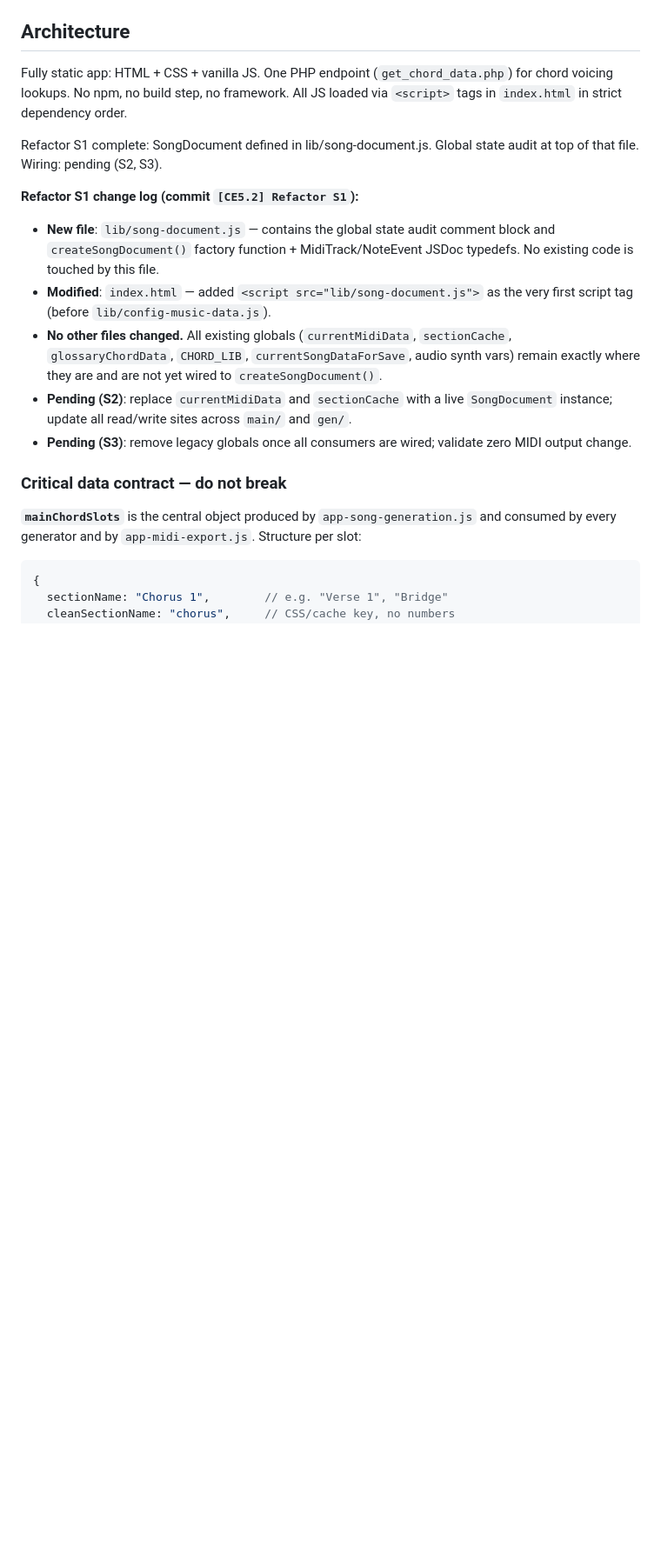
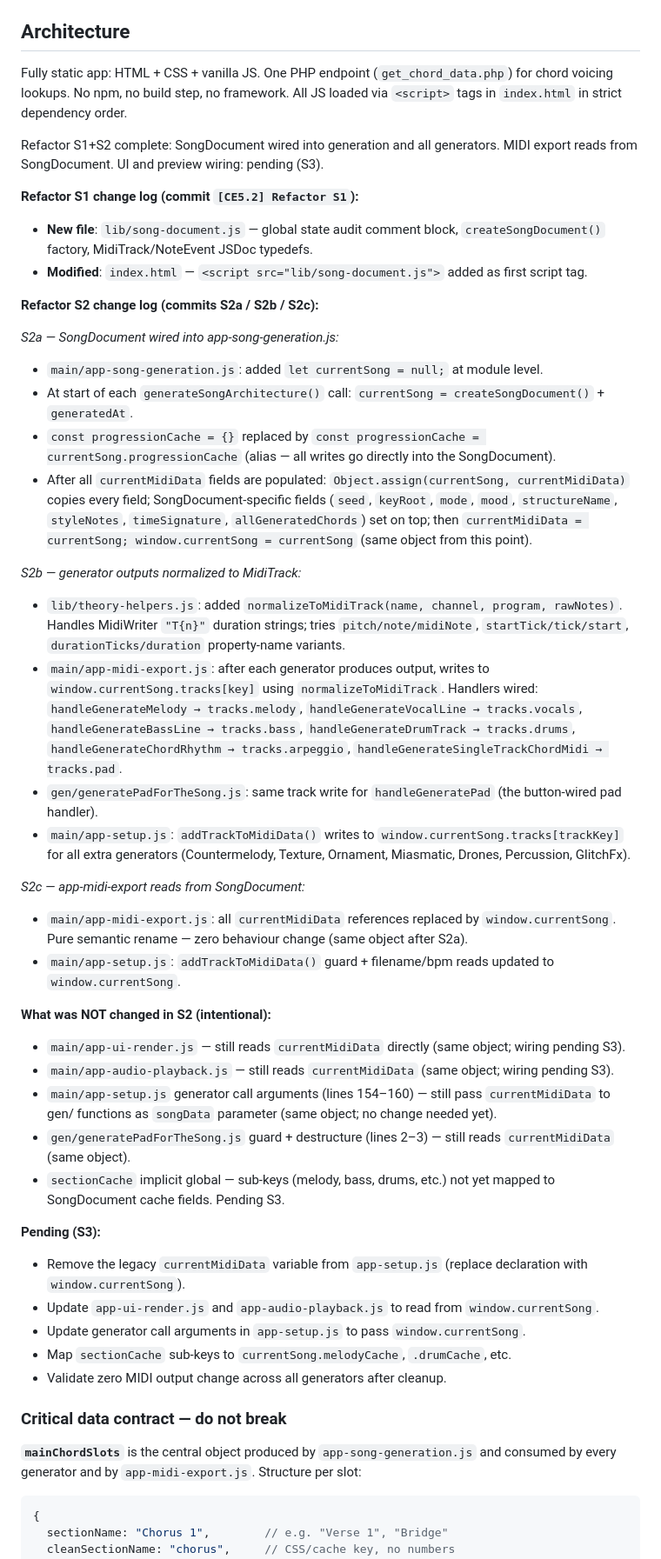
Before and after one commit to Phalbo/CE_refactor, a Markdown page: README.md, the part around the change. Shown at 87% size. GitHub-like rendering; blank space fills up the shorter version.

Commit message:
[CE5.2] Refactor S2 — update README with S2 change log
https://claude.ai/code/session_01DkpG1wzrHgdtJew6ov7YuJ

```diff
--- a/README.md
+++ b/README.md
@@ -34,14 +34,43 @@ Generates complete song structures with chords, melody, bass, drums and addition
 
 Fully static app: HTML + CSS + vanilla JS. One PHP endpoint (`get_chord_data.php`) for chord voicing lookups. No npm, no build step, no framework. All JS loaded via `<script>` tags in `index.html` in strict dependency order.
 
-Refactor S1 complete: SongDocument defined in lib/song-document.js. Global state audit at top of that file. Wiring: pending (S2, S3).
+Refactor S1+S2 complete: SongDocument wired into generation and all generators. MIDI export reads from SongDocument. UI and preview wiring: pending (S3).
 
 **Refactor S1 change log (commit `[CE5.2] Refactor S1`):**
-- **New file**: `lib/song-document.js` — contains the global state audit comment block and `createSongDocument()` factory function + MidiTrack/NoteEvent JSDoc typedefs. No existing code is touched by this file.
-- **Modified**: `index.html` — added `<script src="lib/song-document.js">` as the very first script tag (before `lib/config-music-data.js`).
-- **No other files changed.** All existing globals (`currentMidiData`, `sectionCache`, `glossaryChordData`, `CHORD_LIB`, `currentSongDataForSave`, audio synth vars) remain exactly where they are and are not yet wired to `createSongDocument()`.
-- **Pending (S2)**: replace `currentMidiData` and `sectionCache` with a live `SongDocument` instance; update all read/write sites across `main/` and `gen/`.
-- **Pending (S3)**: remove legacy globals once all consumers are wired; validate zero MIDI output change.
+- **New file**: `lib/song-document.js` — global state audit comment block, `createSongDocument()` factory, MidiTrack/NoteEvent JSDoc typedefs.
+- **Modified**: `index.html` — `<script src="lib/song-document.js">` added as first script tag.
+
+**Refactor S2 change log (commits S2a / S2b / S2c):**
+
+*S2a — SongDocument wired into app-song-generation.js:*
+- `main/app-song-generation.js`: added `let currentSong = null;` at module level.
+- At start of each `generateSongArchitecture()` call: `currentSong = createSongDocument()` + `generatedAt`.
+- `const progressionCache = {}` replaced by `const progressionCache = currentSong.progressionCache` (alias — all writes go directly into the SongDocument).
+- After all `currentMidiData` fields are populated: `Object.assign(currentSong, currentMidiData)` copies every field; SongDocument-specific fields (`seed`, `keyRoot`, `mode`, `mood`, `structureName`, `styleNotes`, `timeSignature`, `allGeneratedChords`) set on top; then `currentMidiData = currentSong; window.currentSong = currentSong` (same object from this point).
+
+*S2b — generator outputs normalized to MidiTrack:*
+- `lib/theory-helpers.js`: added `normalizeToMidiTrack(name, channel, program, rawNotes)`. Handles MidiWriter `"T{n}"` duration strings; tries `pitch/note/midiNote`, `startTick/tick/start`, `durationTicks/duration` property-name variants.
+- `main/app-midi-export.js`: after each generator produces output, writes to `window.currentSong.tracks[key]` using `normalizeToMidiTrack`. Handlers wired: `handleGenerateMelody → tracks.melody`, `handleGenerateVocalLine → tracks.vocals`, `handleGenerateBassLine → tracks.bass`, `handleGenerateDrumTrack → tracks.drums`, `handleGenerateChordRhythm → tracks.arpeggio`, `handleGenerateSingleTrackChordMidi → tracks.pad`.
+- `gen/generatePadForTheSong.js`: same track write for `handleGeneratePad` (the button-wired pad handler).
+- `main/app-setup.js`: `addTrackToMidiData()` writes to `window.currentSong.tracks[trackKey]` for all extra generators (Countermelody, Texture, Ornament, Miasmatic, Drones, Percussion, GlitchFx).
+
+*S2c — app-midi-export reads from SongDocument:*
+- `main/app-midi-export.js`: all `currentMidiData` references replaced by `window.currentSong`. Pure semantic rename — zero behaviour change (same object after S2a).
+- `main/app-setup.js`: `addTrackToMidiData()` guard + filename/bpm reads updated to `window.currentSong`.
+
+**What was NOT changed in S2 (intentional):**
+- `main/app-ui-render.js` — still reads `currentMidiData` directly (same object; wiring pending S3).
+- `main/app-audio-playback.js` — still reads `currentMidiData` (same object; wiring pending S3).
+- `main/app-setup.js` generator call arguments (lines 154–160) — still pass `currentMidiData` to gen/ functions as `songData` parameter (same object; no change needed yet).
+- `gen/generatePadForTheSong.js` guard + destructure (lines 2–3) — still reads `currentMidiData` (same object).
+- `sectionCache` implicit global — sub-keys (melody, bass, drums, etc.) not yet mapped to SongDocument cache fields. Pending S3.
+
+**Pending (S3):**
+- Remove the legacy `currentMidiData` variable from `app-setup.js` (replace declaration with `window.currentSong`).
+- Update `app-ui-render.js` and `app-audio-playback.js` to read from `window.currentSong`.
+- Update generator call arguments in `app-setup.js` to pass `window.currentSong`.
+- Map `sectionCache` sub-keys to `currentSong.melodyCache`, `.drumCache`, etc.
+- Validate zero MIDI output change across all generators after cleanup.
 
 ### Critical data contract — do not break
 
```
